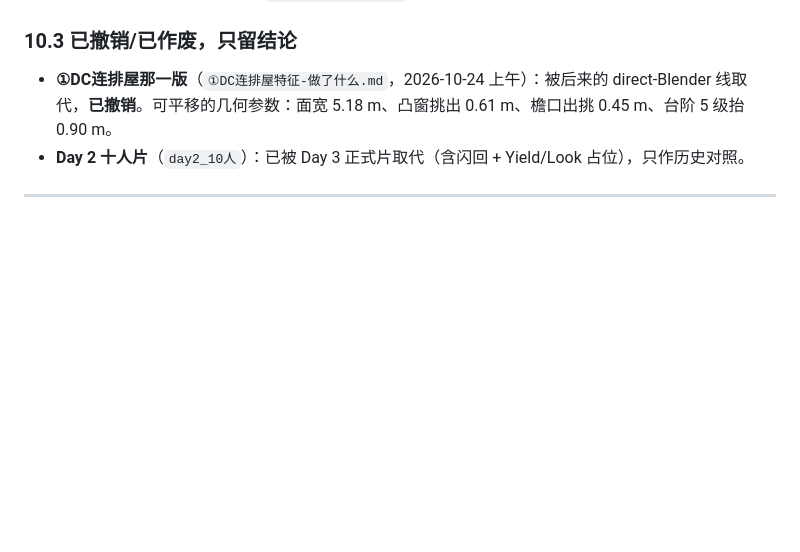
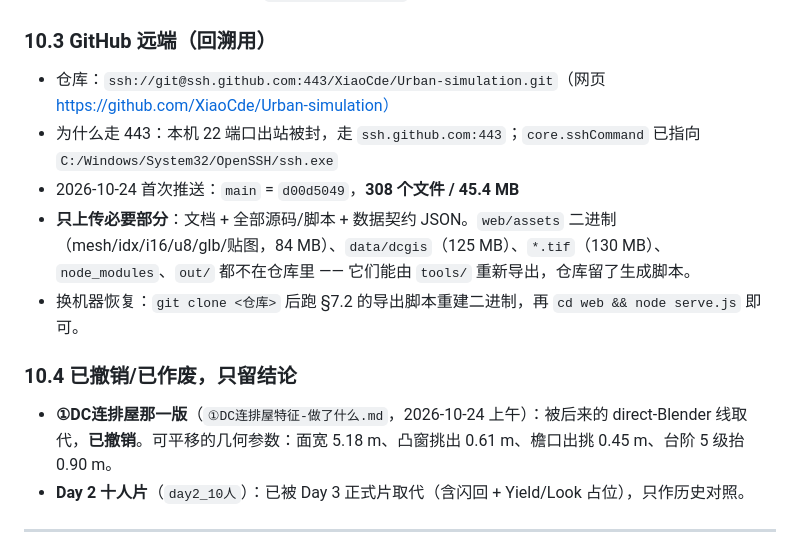
Before and after one commit to XiaoCde/Urban-simulation, a Markdown page: 项目总览.md, the part around the change. Rendered like a GitHub page; blank space fills up the shorter version.

Commit message:
docs: 记录 GitHub 远端与「只上传必要部分」的范围

```diff
--- a/项目总览.md
+++ b/项目总览.md
@@ -350,7 +350,15 @@ D:\blender\blender.exe --background --python tools/grab_video_frames.py -- <mp4>
 - 所以 `git checkout 5931cd3 -- out/` 这类命令**已经不能用了**，`5931cd3` 这个提交不存在了。需要图就重跑：B 线 `tools/blender/bpy_dc3.py`，A 线 `tools/sheets/*.py`。
 - 唯一保留下来的旧文字材料：`历史文档-原文存档.md`（15 份旧 md 的逐字原文，264 KB）。
 
-### 10.3 已撤销/已作废，只留结论
+### 10.3 GitHub 远端（回溯用）
+
+- 仓库：`ssh://git@ssh.github.com:443/XiaoCde/Urban-simulation.git`（网页 https://github.com/XiaoCde/Urban-simulation）
+- 为什么走 443：本机 22 端口出站被封，走 `ssh.github.com:443`；`core.sshCommand` 已指向 `C:/Windows/System32/OpenSSH/ssh.exe`
+- 2026-10-24 首次推送：`main` = `d00d5049`，**308 个文件 / 45.4 MB**
+- **只上传必要部分**：文档 + 全部源码/脚本 + 数据契约 JSON。`web/assets` 二进制（mesh/idx/i16/u8/glb/贴图，84 MB）、`data/dcgis`（125 MB）、`*.tif`（130 MB）、`node_modules`、`out/` 都不在仓库里 —— 它们能由 `tools/` 重新导出，仓库留了生成脚本。
+- 换机器恢复：`git clone <仓库>` 后跑 §7.2 的导出脚本重建二进制，再 `cd web && node serve.js` 即可。
+
+### 10.4 已撤销/已作废，只留结论
 
 - **①DC连排屋那一版**（`①DC连排屋特征-做了什么.md`，2026-10-24 上午）：被后来的 direct-Blender 线取代，**已撤销**。可平移的几何参数：面宽 5.18 m、凸窗挑出 0.61 m、檐口出挑 0.45 m、台阶 5 级抬 0.90 m。
 - **Day 2 十人片**（`day2_10人`）：已被 Day 3 正式片取代（含闪回 + Yield/Look 占位），只作历史对照。
```
